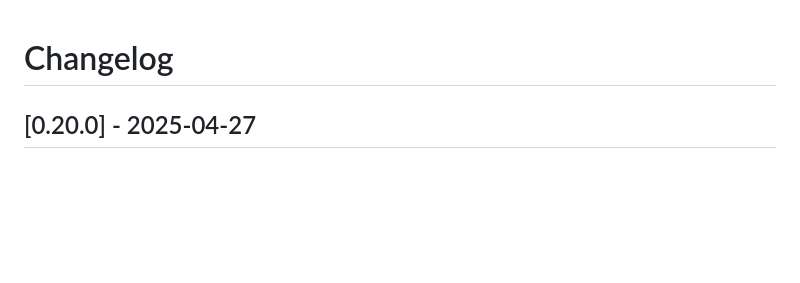
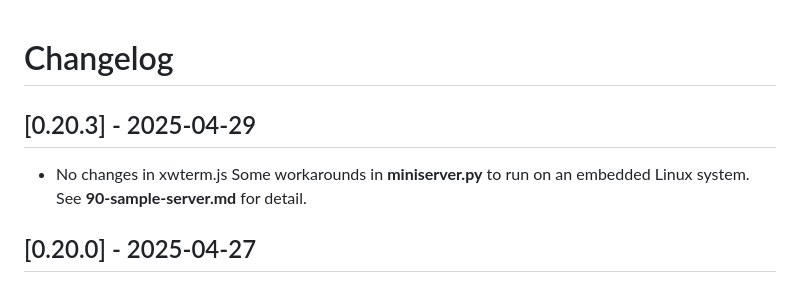
Before and after one commit to giusguerrini/xwterm, a Markdown page: CHANGELOG.md, the part around the change. Drawn GitHub-style; blank space fills up the shorter version.

Commit message:
- No changes in xwterm.js Some workarounds in **miniserver.py** to run on an embedded Linux system. See **90-sample-server.md** for detail.

```diff
--- a/CHANGELOG.md
+++ b/CHANGELOG.md
@@ -1,4 +1,9 @@
 # Changelog
+## [0.20.3] - 2025-04-29
+- No changes in xwterm.js
+Some workarounds in **miniserver.py** to run on an embedded Linux system.
+See **90-sample-server.md** for detail.
+
 ## [0.20.0] - 2025-04-27
 - Fixed a bug in line wrap management.
 - Improved usage examples.
```
